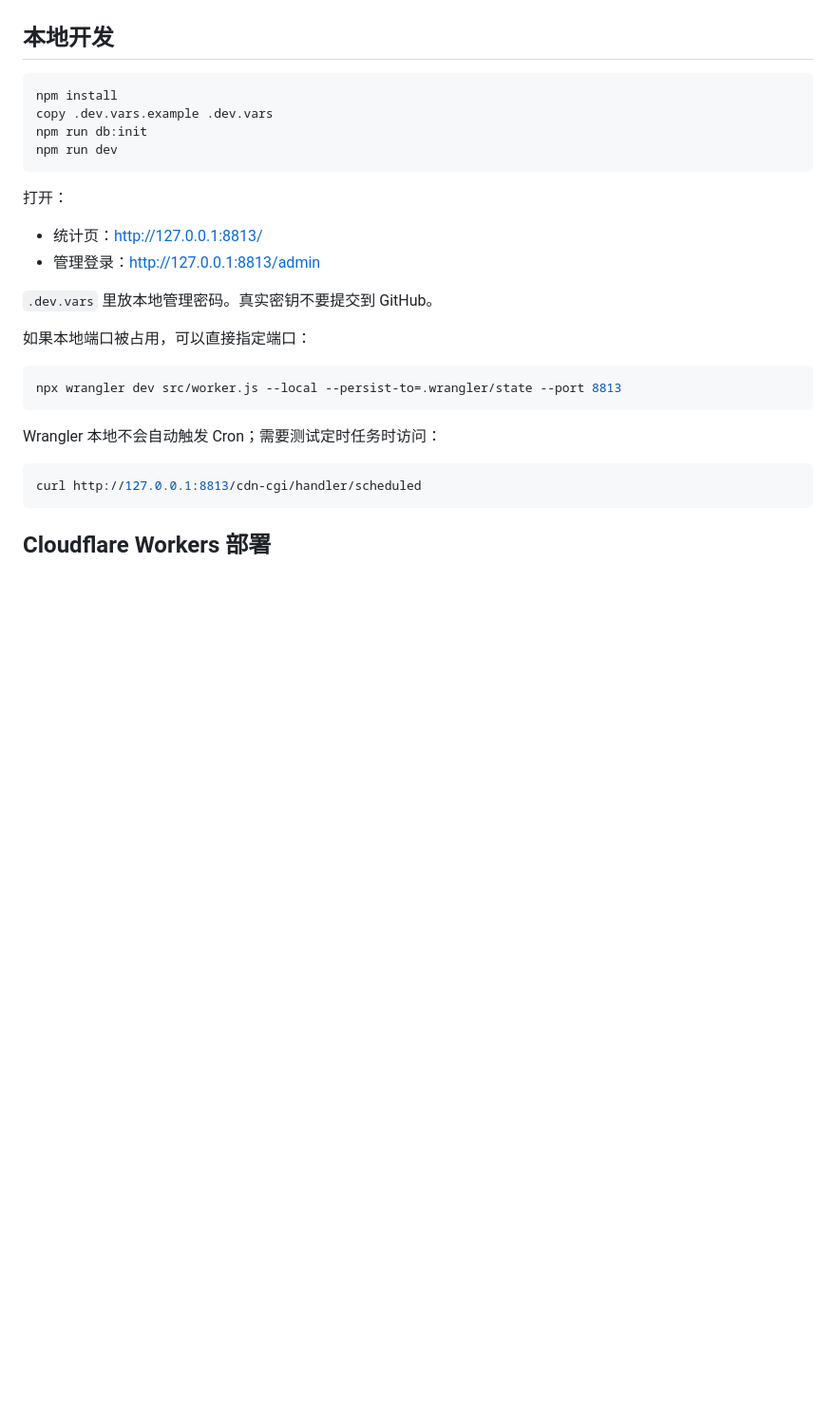
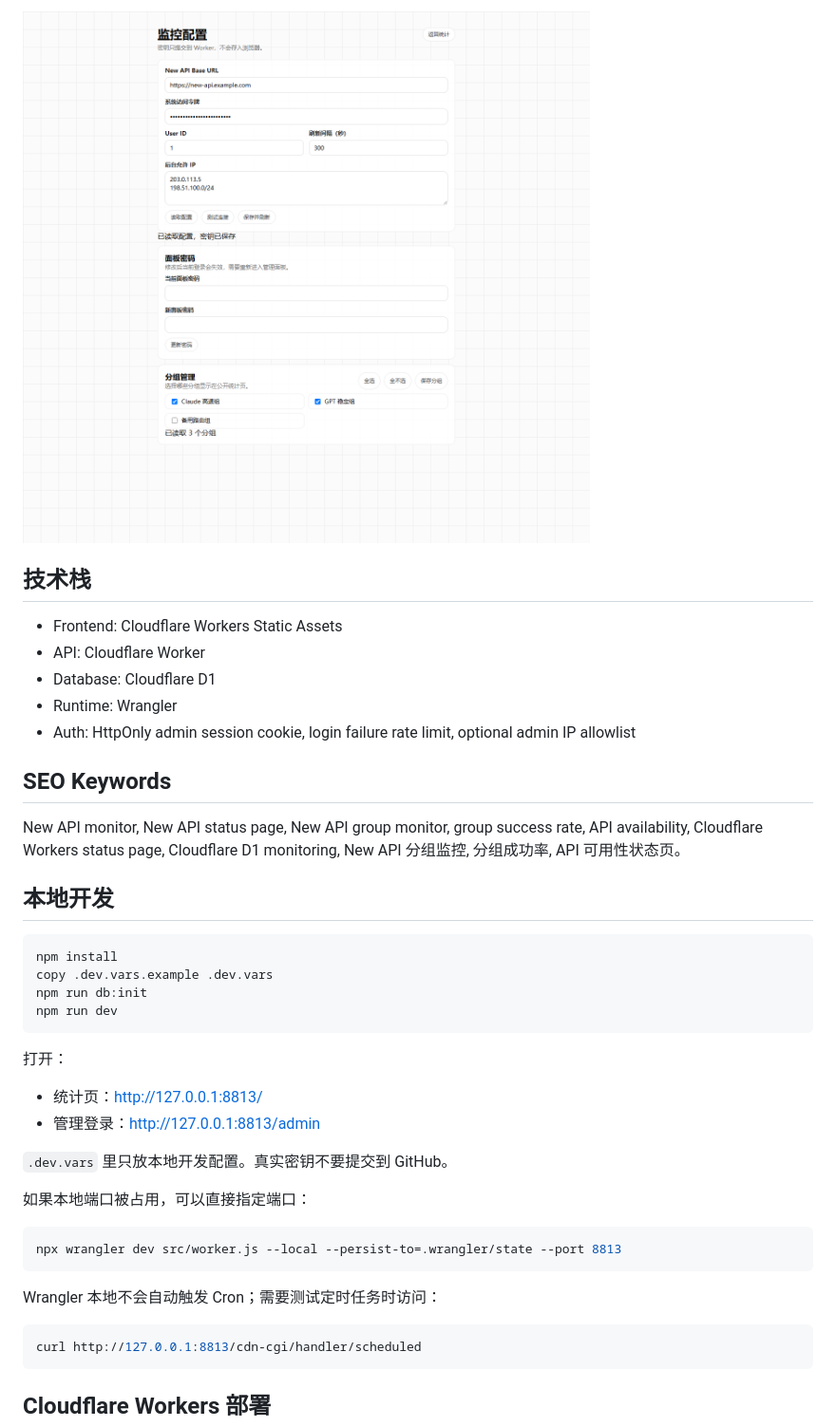
Before and after one commit to jiusimeng8-cmd/newapi-group-monitor, a Markdown page: README.md, the part around one of its changes. Shown at 95% size. GitHub-like rendering; pictures changed too: docs/images/admin-panel.png (added); blank space fills up the shorter version.

```diff
--- a/README.md
+++ b/README.md
@@ -10,3 +25,16 @@
+![New API Group Monitor admin panel](docs/images/admin-panel.png)
+
+## 技术栈
+
+- Frontend: Cloudflare Workers Static Assets
+- API: Cloudflare Worker
+- Database: Cloudflare D1
+- Runtime: Wrangler
+- Auth: HttpOnly admin session cookie, login failure rate limit, optional admin IP allowlist
+
+## SEO Keywords
+
+New API monitor, New API status page, New API group monitor, group success rate, API availability, Cloudflare Workers status page, Cloudflare D1 monitoring, New API 分组监控, 分组成功率, API 可用性状态页。
 
 ## 本地开发
 
@@ -22,7 +50,7 @@ npm run dev
 - 统计页：<http://127.0.0.1:8813/>
 - 管理登录：<http://127.0.0.1:8813/admin>
 
-`.dev.vars` 里放本地管理密码。真实密钥不要提交到 GitHub。
+`.dev.vars` 里只放本地开发配置。真实密钥不要提交到 GitHub。
 
 如果本地端口被占用，可以直接指定端口：
 
```
Also changed, not shown: other parts of README.md (+34 -12 lines), docs/images/dashboard.png (added), 4 other files.
